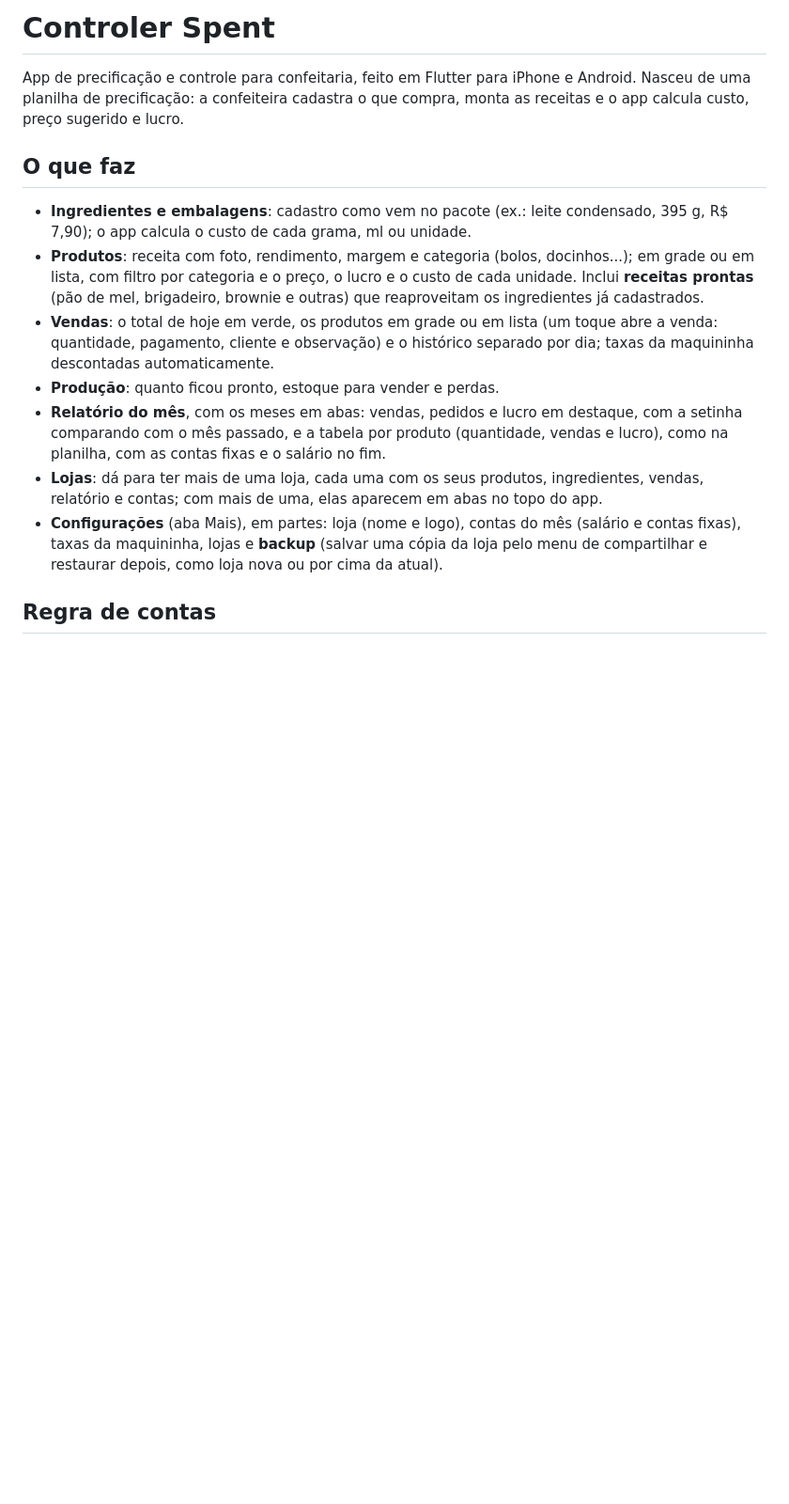
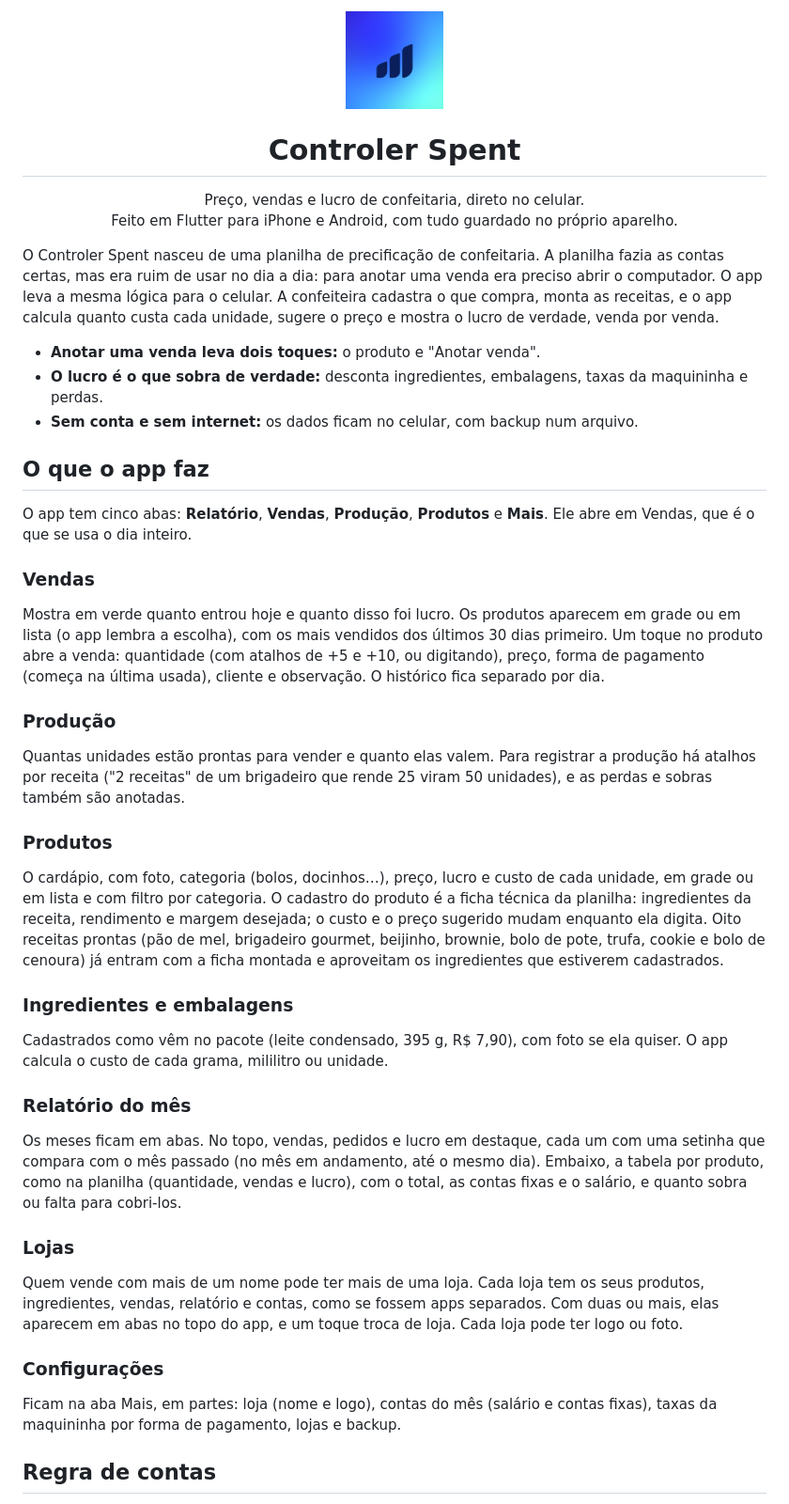
Before and after one commit to rafaeldominguesdev/ControlerSpent, a Markdown page: README.md, the part around the change. Shown at 94% size. Drawn GitHub-style; blank space fills up the shorter version.

Commit message:
docs(readme): apresentação do app e o que cada aba faz

```diff
--- a/README.md
+++ b/README.md
@@ -1,29 +1,75 @@
-# Controler Spent
+<p align="center">
+  <img src="assets/logo/icone.png" width="104" alt="Logo do Controler Spent: três barras azul-marinho sobre um degradê azul">
+</p>
 
-App de precificação e controle para confeitaria, feito em Flutter para iPhone e Android.
-Nasceu de uma planilha de precificação: a confeiteira cadastra o que compra, monta as
-receitas e o app calcula custo, preço sugerido e lucro.
+<h1 align="center">Controler Spent</h1>
 
-## O que faz
+<p align="center">
+  Preço, vendas e lucro de confeitaria, direto no celular.<br>
+  Feito em Flutter para iPhone e Android, com tudo guardado no próprio aparelho.
+</p>
 
-- **Ingredientes e embalagens**: cadastro como vem no pacote (ex.: leite condensado, 395 g,
-  R$ 7,90); o app calcula o custo de cada grama, ml ou unidade.
-- **Produtos**: receita com foto, rendimento, margem e categoria (bolos, docinhos...); em
-  grade ou em lista, com filtro por categoria e o preço, o lucro e o custo de cada unidade.
-  Inclui **receitas prontas** (pão de mel, brigadeiro, brownie e outras) que reaproveitam os
-  ingredientes já cadastrados.
-- **Vendas**: o total de hoje em verde, os produtos em grade ou em lista (um toque abre a
-  venda: quantidade, pagamento, cliente e observação) e o histórico separado por dia; taxas
-  da maquininha descontadas automaticamente.
-- **Produção**: quanto ficou pronto, estoque para vender e perdas.
-- **Relatório do mês**, com os meses em abas: vendas, pedidos e lucro em destaque, com a
-  setinha comparando com o mês passado, e a tabela por produto (quantidade, vendas e lucro),
-  como na planilha, com as contas fixas e o salário no fim.
-- **Lojas**: dá para ter mais de uma loja, cada uma com os seus produtos, ingredientes, vendas,
-  relatório e contas; com mais de uma, elas aparecem em abas no topo do app.
-- **Configurações** (aba Mais), em partes: loja (nome e logo), contas do mês (salário e contas
-  fixas), taxas da maquininha, lojas e **backup** (salvar uma cópia da loja pelo menu de
-  compartilhar e restaurar depois, como loja nova ou por cima da atual).
+O Controler Spent nasceu de uma planilha de precificação de confeitaria. A planilha fazia as
+contas certas, mas era ruim de usar no dia a dia: para anotar uma venda era preciso abrir o
+computador. O app leva a mesma lógica para o celular. A confeiteira cadastra o que compra,
+monta as receitas, e o app calcula quanto custa cada unidade, sugere o preço e mostra o lucro
+de verdade, venda por venda.
+
+- **Anotar uma venda leva dois toques:** o produto e "Anotar venda".
+- **O lucro é o que sobra de verdade:** desconta ingredientes, embalagens, taxas da
+  maquininha e perdas.
+- **Sem conta e sem internet:** os dados ficam no celular, com backup num arquivo.
+
+## O que o app faz
+
+O app tem cinco abas: **Relatório**, **Vendas**, **Produção**, **Produtos** e **Mais**. Ele
+abre em Vendas, que é o que se usa o dia inteiro.
+
+### Vendas
+
+Mostra em verde quanto entrou hoje e quanto disso foi lucro. Os produtos aparecem em grade ou
+em lista (o app lembra a escolha), com os mais vendidos dos últimos 30 dias primeiro. Um toque
+no produto abre a venda: quantidade (com atalhos de +5 e +10, ou digitando), preço, forma de
+pagamento (começa na última usada), cliente e observação. O histórico fica separado por dia.
+
+### Produção
+
+Quantas unidades estão prontas para vender e quanto elas valem. Para registrar a produção há
+atalhos por receita ("2 receitas" de um brigadeiro que rende 25 viram 50 unidades), e as
+perdas e sobras também são anotadas.
+
+### Produtos
+
+O cardápio, com foto, categoria (bolos, docinhos…), preço, lucro e custo de cada unidade, em
+grade ou em lista e com filtro por categoria. O cadastro do produto é a ficha técnica da
+planilha: ingredientes da receita, rendimento e margem desejada; o custo e o preço sugerido
+mudam enquanto ela digita. Oito receitas prontas (pão de mel, brigadeiro gourmet, beijinho,
+brownie, bolo de pote, trufa, cookie e bolo de cenoura) já entram com a ficha montada e
+aproveitam os ingredientes que estiverem cadastrados.
+
+### Ingredientes e embalagens
+
+Cadastrados como vêm no pacote (leite condensado, 395 g, R$ 7,90), com foto se ela quiser. O
+app calcula o custo de cada grama, mililitro ou unidade.
+
+### Relatório do mês
+
+Os meses ficam em abas. No topo, vendas, pedidos e lucro em destaque, cada um com uma setinha
+que compara com o mês passado (no mês em andamento, até o mesmo dia). Embaixo, a tabela por
+produto, como na planilha (quantidade, vendas e lucro), com o total, as contas fixas e o
+salário, e quanto sobra ou falta para cobri-los.
+
+### Lojas
+
+Quem vende com mais de um nome pode ter mais de uma loja. Cada loja tem os seus produtos,
+ingredientes, vendas, relatório e contas, como se fossem apps separados. Com duas ou mais,
+elas aparecem em abas no topo do app, e um toque troca de loja. Cada loja pode ter logo ou
+foto.
+
+### Configurações
+
+Ficam na aba Mais, em partes: loja (nome e logo), contas do mês (salário e contas fixas), taxas
+da maquininha por forma de pagamento, lojas e backup.
 
 ## Regra de contas
 
```
